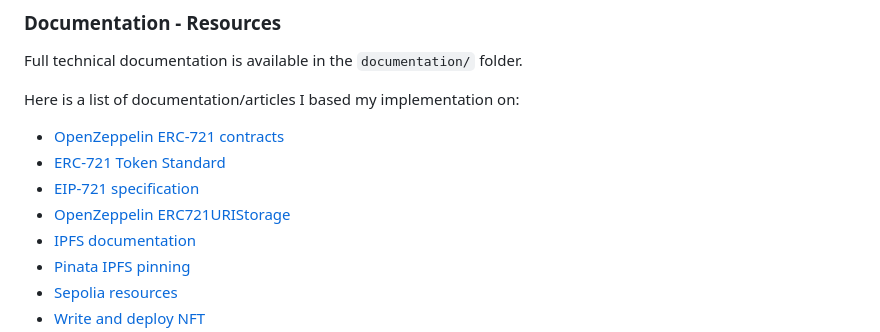
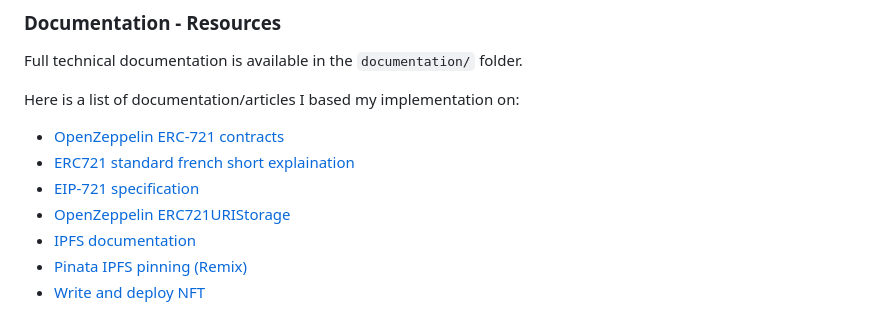
Before and after one commit to AzehLM/TokenizeArt, a Markdown page: README.md, the part around one of its changes. Rendered like a GitHub page.

Commit message:
docs: documentation links updated

```diff
--- a/README.md
+++ b/README.md
@@ -92,10 +92,9 @@ Full technical documentation is available in the `documentation/` folder.
 
 Here is a list of documentation/articles I based my implementation on:
 - [OpenZeppelin ERC-721 contracts](https://docs.openzeppelin.com/contracts/5.x/erc721)
-- [ERC-721 Token Standard](https://ethereum.org/developers/docs/standards/tokens/erc-721/)
+- [ERC721 standard french short explaination](https://ethereum.org/fr/developers/docs/standards/tokens/erc-721/)
 - [EIP-721 specification](https://eips.ethereum.org/EIPS/eip-721)
 - [OpenZeppelin ERC721URIStorage](https://docs.openzeppelin.com/contracts/5.x/api/token/erc721#ERC721URIStorage)
 - [IPFS documentation](https://docs.ipfs.tech/)
-- [Pinata IPFS pinning](https://docs.pinata.cloud/)
-- [Sepolia resources](https://ethereum.org/developers/docs/networks/#sepolia)
+- [Pinata IPFS pinning (Remix)](https://docs.pinata.cloud/frameworks/remix)
 - [Write and deploy NFT](https://ethereum.org/developers/tutorials/how-to-write-and-deploy-an-nft/)
```
Also changed, not shown: other parts of README.md (+0 -2 lines).
